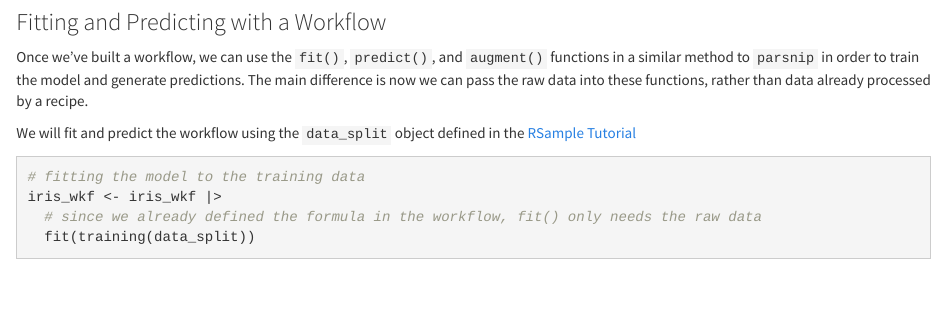
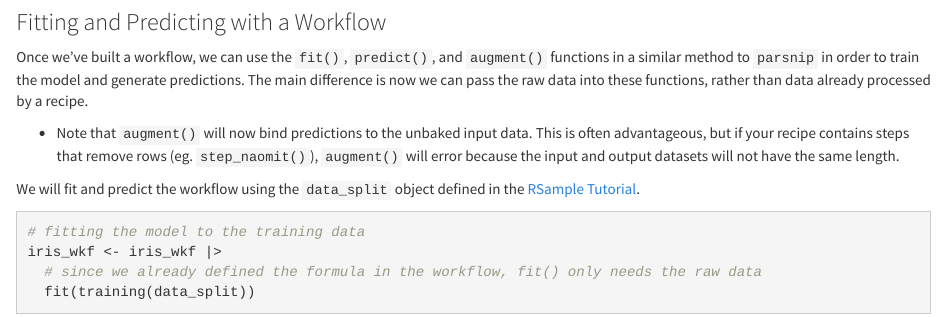
Before and after one commit to oj713/tidymodels, an R Markdown document (Workflows.Rmd): the page in a window 1100 px wide, from 1650 px down. Rendered offline with R 4.5, knitr and Pandoc, with nearby package versions; some code elsewhere in the file could not run offline; common packages that the code uses without loading them are loaded.

Commit message:
updated workflows

````diff
--- a/Workflows.Rmd
+++ b/Workflows.Rmd
@@ -87,7 +87,9 @@ gam_wkf <- workflow() |>
 
 Once we've built a workflow, we can use the `fit()`, `predict()`, and `augment()` functions in a similar method to `parsnip` in order to train the model and generate predictions. The main difference is now we can pass the raw data into these functions, rather than data already processed by a recipe.
 
-We will fit and predict the workflow using the `data_split` object defined in the [RSample Tutorial](RSample.html)
+* Note that `augment()` will now bind predictions to the unbaked input data. This is often advantageous, but if your recipe contains steps that remove rows (eg. `step_naomit()`), `augment()` will error because the input and output datasets will not have the same length.
+
+We will fit and predict the workflow using the `data_split` object defined in the [RSample Tutorial](RSample.html).
 
 ```{r}
 # fitting the model to the training data
````
Also changed, not shown: 1 other file.
